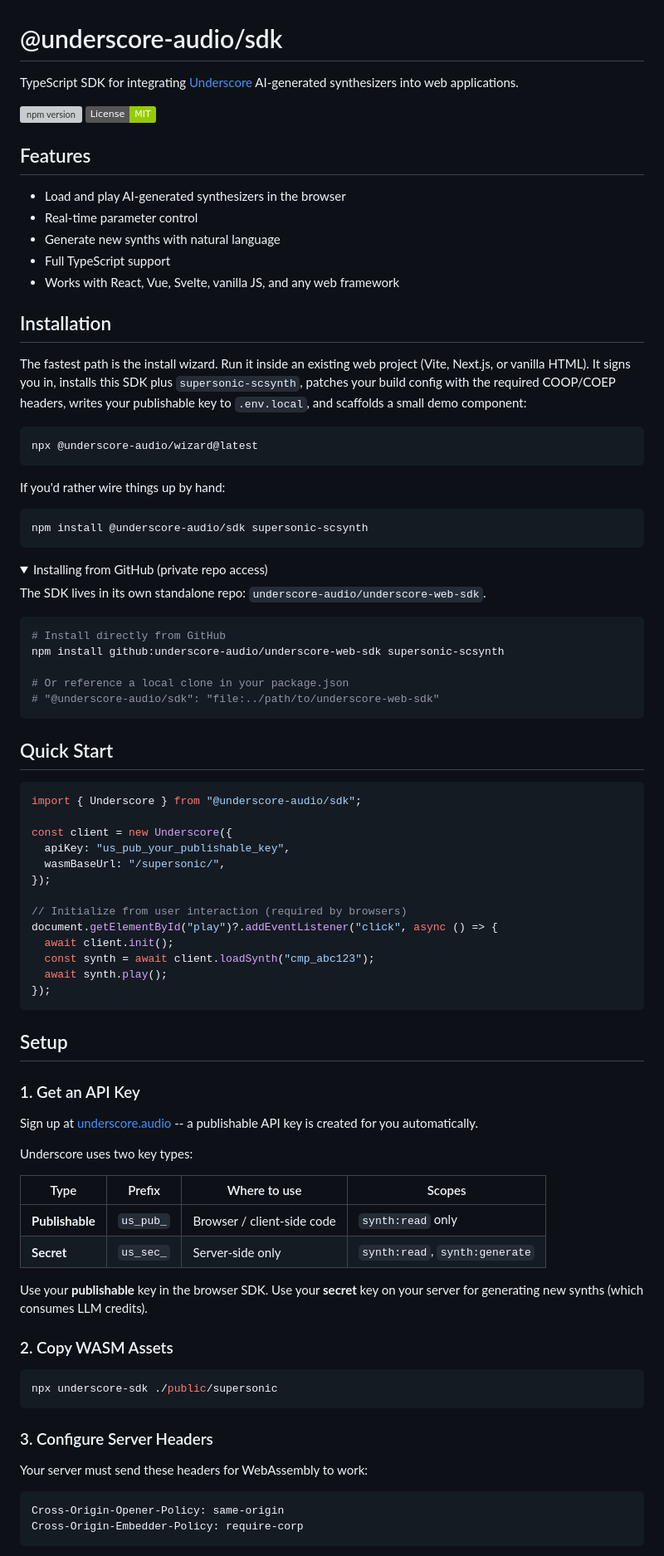
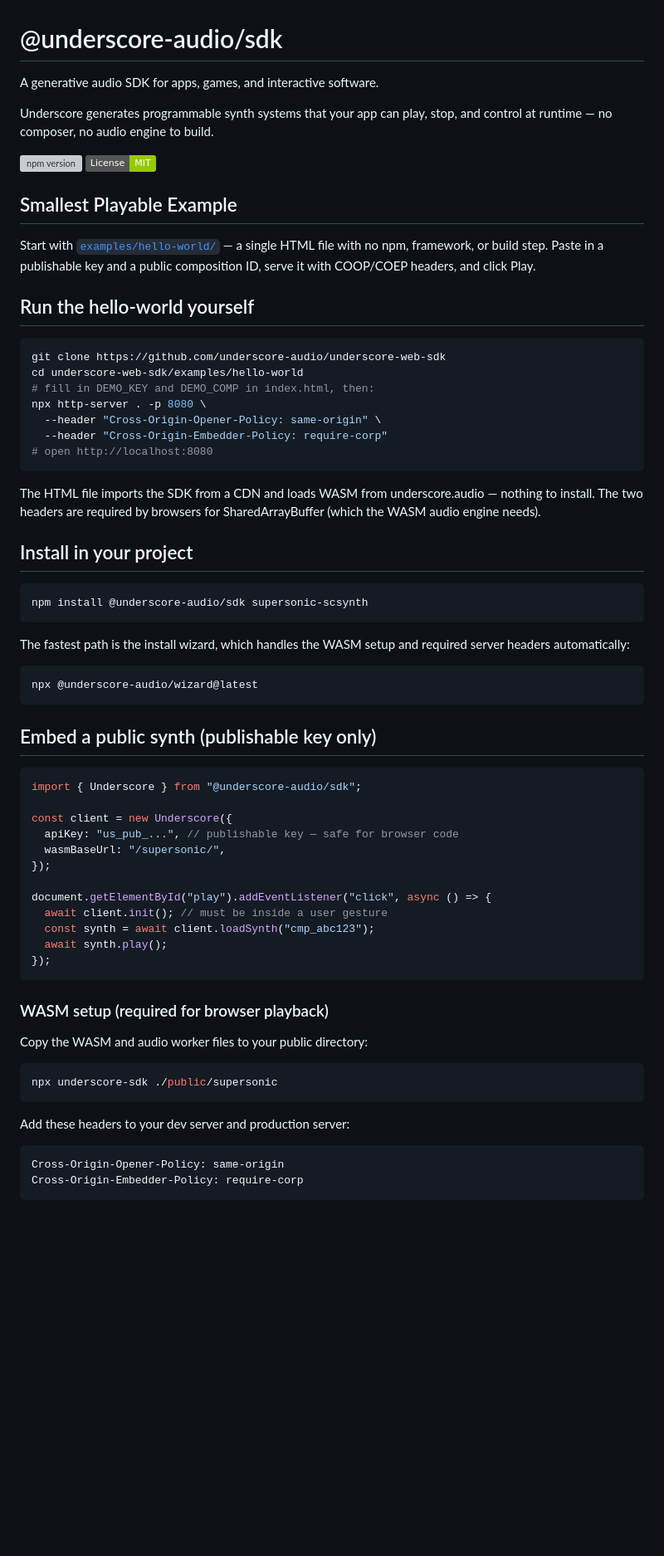
Before and after one commit to underscore-audio/underscore-web-sdk, a Markdown page: README.md, the part around one of its changes. Shown at 83% size. Rendered like a GitHub page; folded sections open; badges without logos; blank space fills up the shorter version; grey boxes are pictures that could not be loaded.

````diff
--- a/README.md
+++ b/README.md
@@ -1,93 +1,75 @@
 # @underscore-audio/sdk
 
-TypeScript SDK for integrating [Underscore](https://underscore.audio) AI-generated synthesizers into web applications.
+A generative audio SDK for apps, games, and interactive software.
+
+Underscore generates programmable synth systems that your app can play,
+stop, and control at runtime — no composer, no audio engine to build.
 
 [![npm version](https://img.shields.io/npm/v/@underscore-audio/sdk)](https://www.npmjs.com/package/@underscore-audio/sdk)
 [![License: MIT](https://img.shields.io/badge/License-MIT-green.svg)](https://opensource.org/licenses/MIT)
 
-## Features
+## Smallest Playable Example
 
-- Load and play AI-generated synthesizers in the browser
-- Real-time parameter control
-- Generate new synths with natural language
-- Full TypeScript support
-- Works with React, Vue, Svelte, vanilla JS, and any web framework
+Start with [`examples/hello-world/`](./examples/hello-world/) — a single
+HTML file with no npm, framework, or build step. Paste in a publishable
+key and a public composition ID, serve it with COOP/COEP headers, and
+click Play.
 
-## Installation
+## Run the hello-world yourself
 
-The fastest path is the install wizard. Run it inside an existing web
-project (Vite, Next.js, or vanilla HTML). It signs you in, installs this
-SDK plus `supersonic-scsynth`, patches your build config with the required
-COOP/COEP headers, writes your publishable key to `.env.local`, and
-scaffolds a small demo component:
+```bash
+git clone https://github.com/underscore-audio/underscore-web-sdk
+cd underscore-web-sdk/examples/hello-world
+# fill in DEMO_KEY and DEMO_COMP in index.html, then:
+npx http-server . -p 8080 \
+  --header "Cross-Origin-Opener-Policy: same-origin" \
+  --header "Cross-Origin-Embedder-Policy: require-corp"
+# open http://localhost:8080
+```
+
+The HTML file imports the SDK from a CDN and loads WASM from
+underscore.audio — nothing to install. The two headers are required by
+browsers for SharedArrayBuffer (which the WASM audio engine needs).
+
+## Install in your project
+
+```bash
+npm install @underscore-audio/sdk supersonic-scsynth
+```
+
+The fastest path is the install wizard, which handles the WASM setup and
+required server headers automatically:
 
 ```bash
 npx @underscore-audio/wizard@latest
 ```
 
-If you'd rather wire things up by hand:
-
-```bash
-npm install @underscore-audio/sdk supersonic-scsynth
-```
-
-<details>
-<summary>Installing from GitHub (private repo access)</summary>
-
-The SDK lives in its own standalone repo: `underscore-audio/underscore-web-sdk`.
-
-```bash
-# Install directly from GitHub
-npm install github:underscore-audio/underscore-web-sdk supersonic-scsynth
-
-# Or reference a local clone in your package.json
-# "@underscore-audio/sdk": "file:../path/to/underscore-web-sdk"
-```
-
-</details>
-
-## Quick Start
+## Embed a public synth (publishable key only)
 
 ```typescript
 import { Underscore } from "@underscore-audio/sdk";
 
 const client = new Underscore({
-  apiKey: "us_pub_your_publishable_key",
+  apiKey: "us_pub_...", // publishable key — safe for browser code
   wasmBaseUrl: "/supersonic/",
 });
 
-// Initialize from user interaction (required by browsers)
-document.getElementById("play")?.addEventListener("click", async () => {
-  await client.init();
+document.getElementById("play").addEventListener("click", async () => {
+  await client.init(); // must be inside a user gesture
   const synth = await client.loadSynth("cmp_abc123");
   await synth.play();
 });
 ```
 
-## Setup
+### WASM setup (required for browser playback)
 
-### 1. Get an API Key
-
-Sign up at [underscore.audio](https://underscore.audio) -- a publishable API key is created for you automatically.
-
-Underscore uses two key types:
-
-| Type            | Prefix    | Where to use               | Scopes                         |
-| --------------- | --------- | -------------------------- | ------------------------------ |
-| **Publishable** | `us_pub_` | Browser / client-side code | `synth:read` only              |
-| **Secret**      | `us_sec_` | Server-side only           | `synth:read`, `synth:generate` |
-
-Use your **publishable** key in the browser SDK. Use your **secret** key on your server for generating new synths (which consumes LLM credits).
-
-### 2. Copy WASM Assets
+Copy the WASM and audio worker files to your public directory:
 
 ```bash
 npx underscore-sdk ./public/supersonic
 ```
 
-### 3. Configure Server Headers
-
-Your server must send these headers for WebAssembly to work:
+Add these headers to your dev server and production server:
 
 ```
 Cross-Origin-Opener-Policy: same-origin
````
Also changed, not shown: other parts of README.md (+93 -198 lines).
